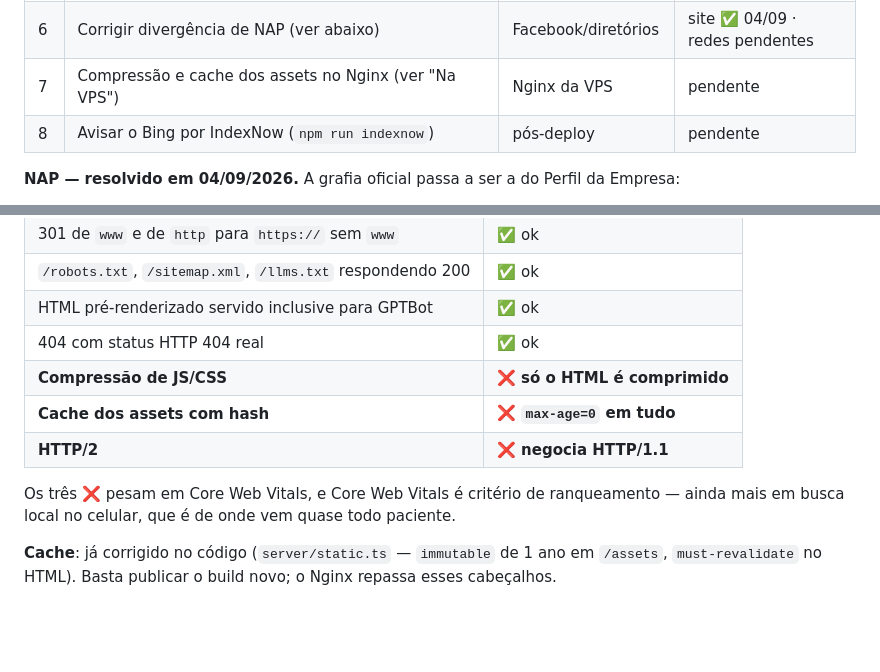
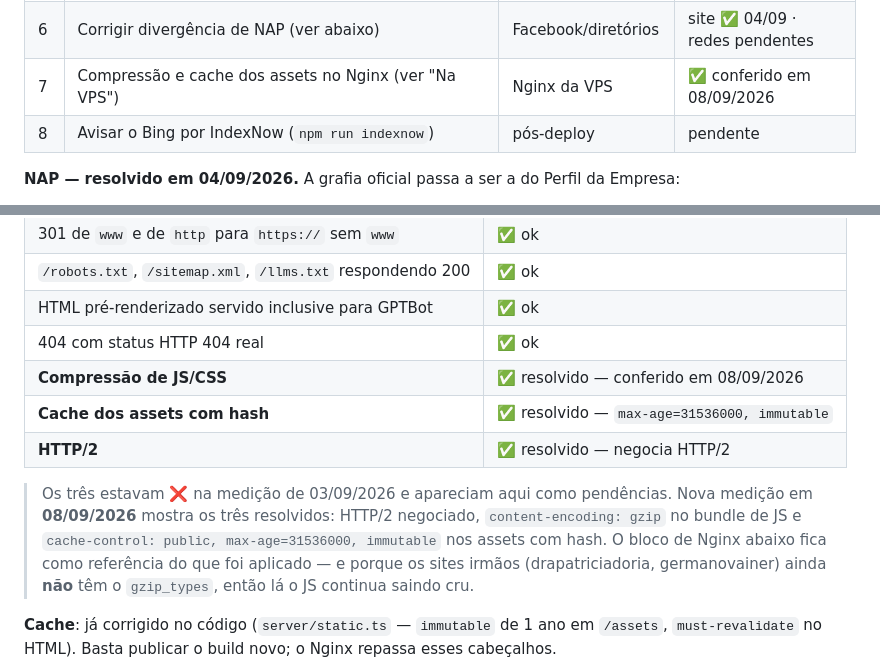
Before and after one commit to olsenrodrigo/draleticiamarcondes, a Markdown page: SEO.md, 2 parts joined by grey strips. Drawn GitHub-style; blank space fills up the shorter version.

Commit message:
docs: compressao, cache e HTTP/2 do Lemarc ja estao resolvidos na VPS
O documento listava os tres como pendentes desde a medicao de 03/09. Nova
medicao em 08/09 mostra HTTP/2 negociado, gzip no bundle de JS e
max-age=31536000, immutable nos assets com hash.

Fica registrado que os sites irmaos (drapatriciadoria, germanovainer) ainda
nao tem o gzip_types no Nginx — la o JS continua saindo cru.

Co-Authored-By: Claude Opus 5 (1M context) <noreply@anthropic.com>
Claude-Session: https://claude.ai/code/session_01UmAuLqpCN4jQ7FNFDDL1uD

```diff
--- a/SEO.md
+++ b/SEO.md
@@ -35,7 +35,7 @@ Ordem de execução — o item 4 é o de maior retorno:
 | 4 | ~~Criar~~ **corrigir** o Perfil da Empresa: o campo "site" aponta para o Linktree | Google Business | **pendente — maior impacto** |
 | 5 | 301 de `www` para não-www | Nginx da VPS | ✅ conferido em 03/09/2026 |
 | 6 | Corrigir divergência de NAP (ver abaixo) | Facebook/diretórios | site ✅ 04/09 · redes pendentes |
-| 7 | Compressão e cache dos assets no Nginx (ver "Na VPS") | Nginx da VPS | pendente |
+| 7 | Compressão e cache dos assets no Nginx (ver "Na VPS") | Nginx da VPS | ✅ conferido em 08/09/2026 |
 | 8 | Avisar o Bing por IndexNow (`npm run indexnow`) | pós-deploy | pendente |
 
 **NAP — resolvido em 04/09/2026.** A grafia oficial passa a ser a do Perfil da Empresa:
@@ -84,12 +84,16 @@ Estado medido em produção em **03/09/2026** (`curl -I` contra o domínio real)
 | `/robots.txt`, `/sitemap.xml`, `/llms.txt` respondendo 200 | ✅ ok |
 | HTML pré-renderizado servido inclusive para GPTBot | ✅ ok |
 | 404 com status HTTP 404 real | ✅ ok |
-| **Compressão de JS/CSS** | ❌ **só o HTML é comprimido** |
-| **Cache dos assets com hash** | ❌ **`max-age=0` em tudo** |
-| **HTTP/2** | ❌ **negocia HTTP/1.1** |
+| **Compressão de JS/CSS** | ✅ resolvido — conferido em 08/09/2026 |
+| **Cache dos assets com hash** | ✅ resolvido — `max-age=31536000, immutable` |
+| **HTTP/2** | ✅ resolvido — negocia HTTP/2 |
 
-Os três ❌ pesam em Core Web Vitals, e Core Web Vitals é critério de ranqueamento — ainda
-mais em busca local no celular, que é de onde vem quase todo paciente.
+> Os três estavam ❌ na medição de 03/09/2026 e apareciam aqui como pendências. Nova
+> medição em **08/09/2026** mostra os três resolvidos: HTTP/2 negociado, `content-encoding:
+> gzip` no bundle de JS e `cache-control: public, max-age=31536000, immutable` nos assets
+> com hash. O bloco de Nginx abaixo fica como referência do que foi aplicado — e porque os
+> sites irmãos (drapatriciadoria, germanovainer) ainda **não** têm o `gzip_types`, então
+> lá o JS continua saindo cru.
 
 **Cache**: já corrigido no código (`server/static.ts` — `immutable` de 1 ano em `/assets`,
 `must-revalidate` no HTML). Basta publicar o build novo; o Nginx repassa esses cabeçalhos.
```
